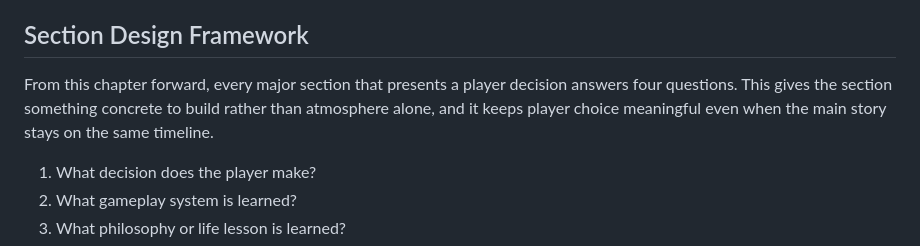
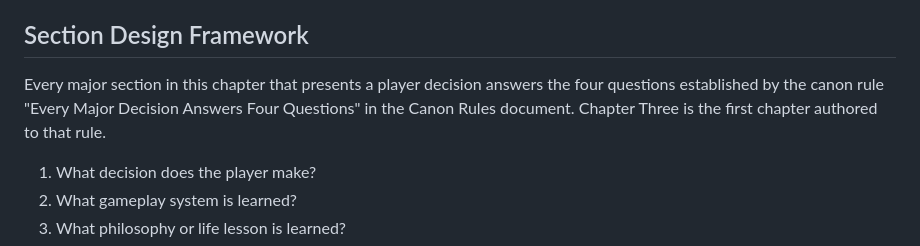
Before and after one commit to The-Nexus-system/Resonance-Fractured-Frequency, a Markdown page: docs/design_notes/operation_one_exodus_maintenance_chapter_three.md, the part around the change. GitHub-like rendering.

```diff
--- a/docs/design_notes/operation_one_exodus_maintenance_chapter_three.md
+++ b/docs/design_notes/operation_one_exodus_maintenance_chapter_three.md
@@ -28,7 +28,7 @@ The chapter ends by asking a larger question: what are we willing to build toget
 
 ## Section Design Framework
 
-From this chapter forward, every major section that presents a player decision answers four questions. This gives the section something concrete to build rather than atmosphere alone, and it keeps player choice meaningful even when the main story stays on the same timeline.
+Every major section in this chapter that presents a player decision answers the four questions established by the canon rule "Every Major Decision Answers Four Questions" in the Canon Rules document. Chapter Three is the first chapter authored to that rule.
 
 1. What decision does the player make?
 2. What gameplay system is learned?
```
Also changed, not shown: docs/11_Decision_Log.md (+2 -2 lines), docs/15_Canon_Rules.md (+11 -0 lines).
